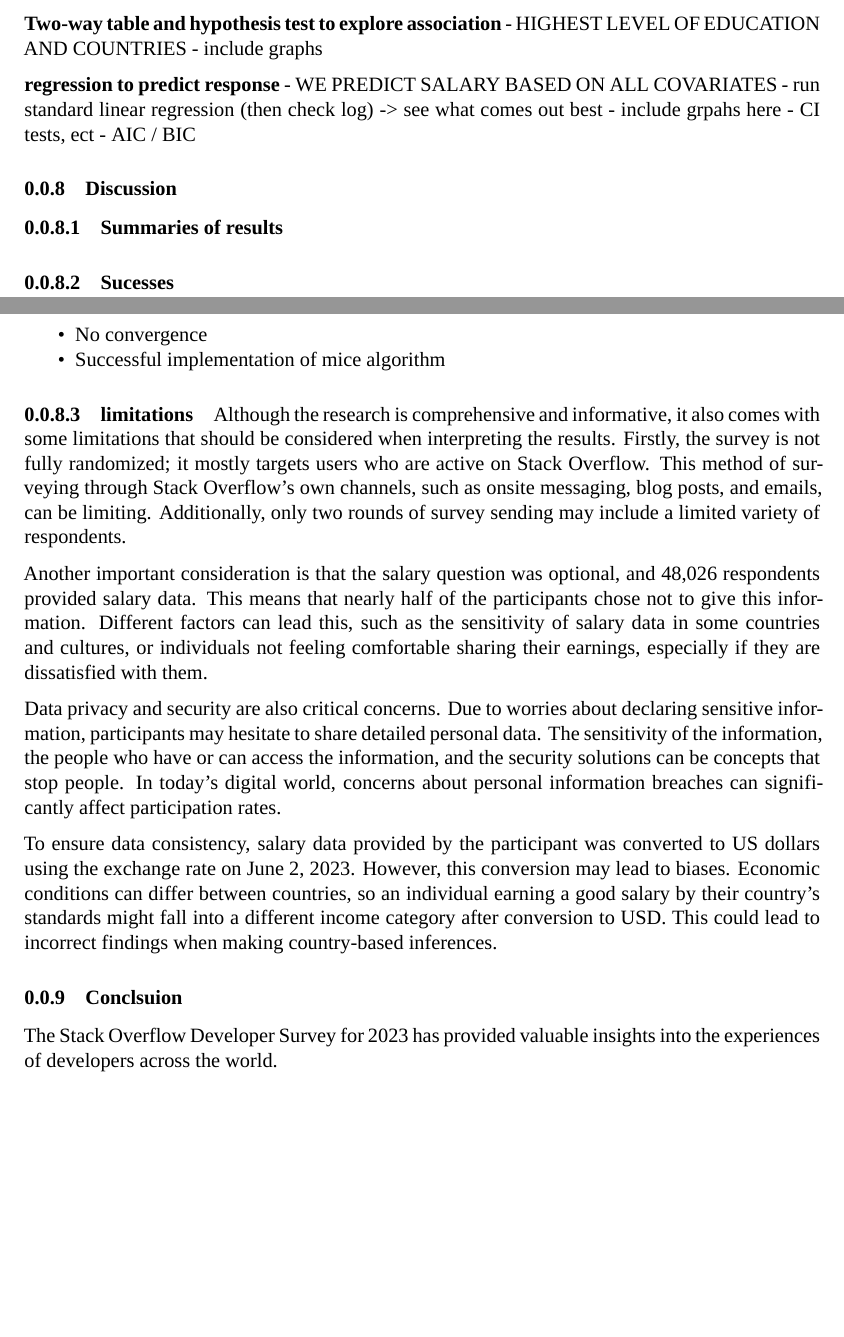
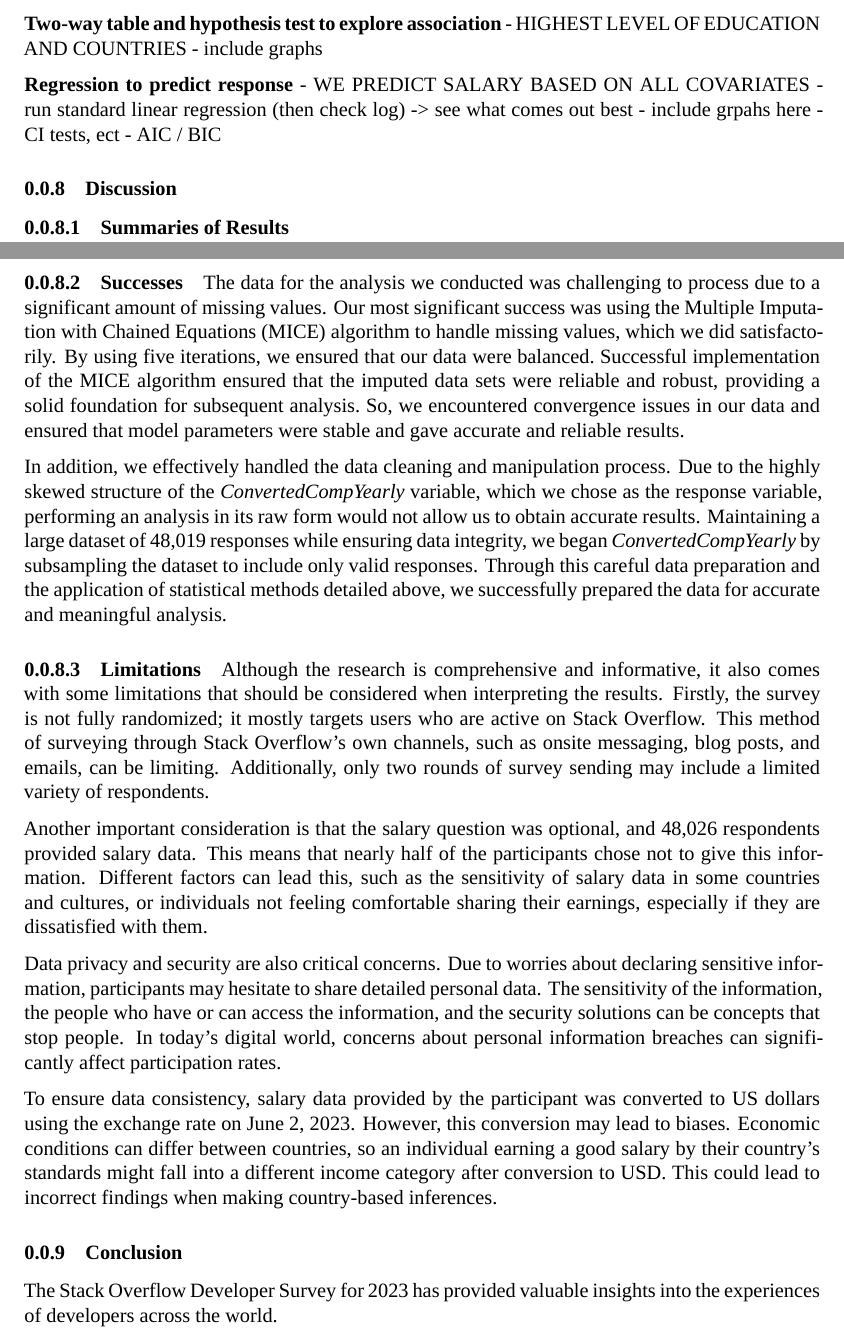
Before and after one commit to JohnBenson-macq/STAT8101_Group_Assignment, an R Markdown document (Group_Project.Rmd): two parts of pages 9 and 10 of 11, joined at a grey line, cut so that both start at the same text, the shorter picture padded with empty space. Rendered offline with R 4.5, knitr and Pandoc, then LaTeX, with nearby package versions; a font, style sheet, LaTeX package, included part or bibliography that could not be used is replaced or left out.

Commit message:
Update Group_Project.Rmd

```diff
--- a/Group_Project.Rmd
+++ b/Group_Project.Rmd
@@ -260,7 +260,7 @@ van Buuren S. (2007). Multiple imputation of discrete and continuous data by ful
 - include graphs
 
 
-**regression to predict response**
+**Regression to predict response**
 - WE PREDICT SALARY BASED ON ALL COVARIATES
 - run standard linear regression (then check log) -> see what comes out best
 - include grpahs here
@@ -271,16 +271,17 @@ van Buuren S. (2007). Multiple imputation of discrete and continuous data by ful
 
 ### Discussion
 
-#### Summaries of results
+#### Summaries of Results
 
 
 
-#### Sucesses
-- No convergence
-- Successful implementation of mice algorithm
+#### Successes
+The data for the analysis we conducted was challenging to process due to a significant amount of missing values. Our most significant success was using the Multiple Imputation with Chained Equations (MICE) algorithm to handle missing values, which we did satisfactorily. By using five iterations, we ensured that our data were balanced. Successful implementation of the MICE algorithm ensured that the imputed data sets were reliable and robust, providing a solid foundation for subsequent analysis. So, we encountered convergence issues in our data and ensured that model parameters were stable and gave accurate and reliable results.
+
+In addition, we effectively handled the data cleaning and manipulation process. Due to the highly skewed structure of the *ConvertedCompYearly* variable, which we chose as the response variable, performing an analysis in its raw form would not allow us to obtain accurate results. Maintaining a large dataset of 48,019 responses while ensuring data integrity, we began *ConvertedCompYearly* by subsampling the dataset to include only valid responses. Through this careful data preparation and the application of statistical methods detailed above, we successfully prepared the data for accurate and meaningful analysis.
 
 
-#### limitations
+#### Limitations
 Although the research is comprehensive and informative, it also comes with some limitations that should be considered when interpreting the results. Firstly, the survey is not fully randomized; it mostly targets users who are active on Stack Overflow. This method of surveying through Stack Overflow's own channels, such as onsite messaging, blog posts, and emails, can be limiting. Additionally, only two rounds of survey sending may include a limited variety of respondents.
 
 Another important consideration is that the salary question was optional, and 48,026 respondents provided salary data. This means that nearly half of the participants chose not to give this information. Different factors can lead this, such as the sensitivity of salary data in some countries and cultures, or individuals not feeling comfortable sharing their earnings, especially if they are dissatisfied with them.
@@ -291,7 +292,7 @@ To ensure data consistency, salary data provided by the participant was converte
 
 
 
-### Conclsuion
+### Conclusion
 
 The Stack Overflow Developer Survey for 2023 has provided valuable insights into the experiences of developers across the world.
 
```
Also changed, not shown: Group_Project.Rmd (4 more changed lines).
